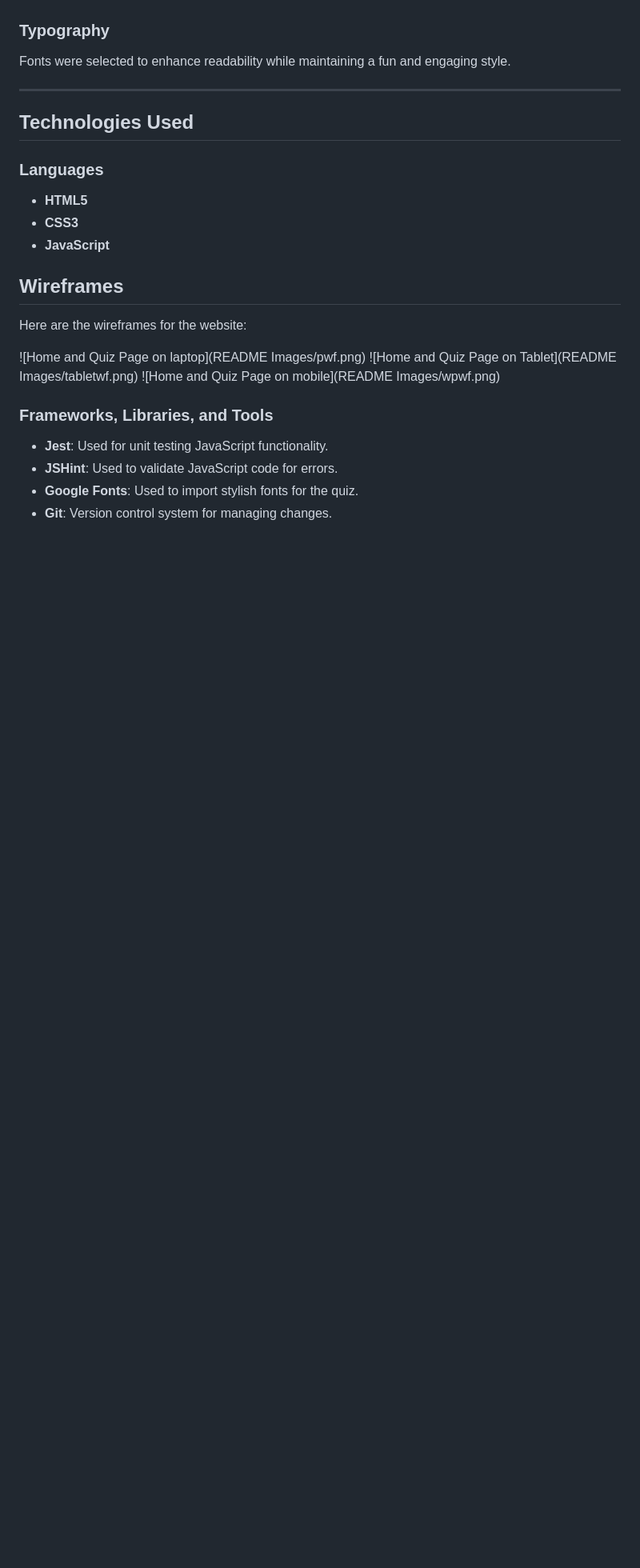
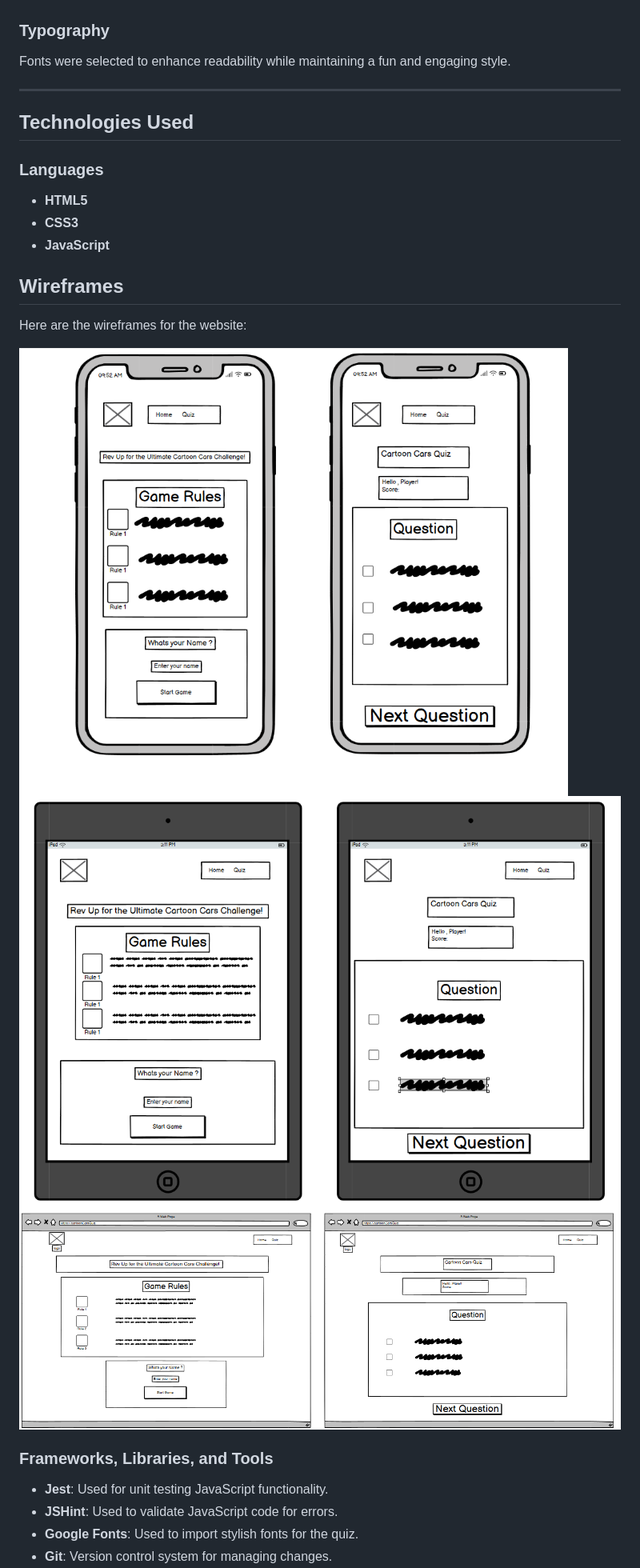
Before and after one commit to martiiann/milestone-project-2, a Markdown page: README.md, the part around the change printed below. Shown: that part at 80% size. GitHub-like rendering; blank space fills up the shorter version.

Commit message:
Updated README.md with correct image paths and adjusted folder structure

```diff
--- a/README.md
+++ b/README.md
@@ -63,7 +63,6 @@ Vibrant and playful colors were chosen to resonate with the theme of cartoons an
 ### Typography
 Fonts were selected to enhance readability while maintaining a fun and engaging style.
 
-
 ---
 
 ## Technologies Used
@@ -73,16 +72,13 @@ Fonts were selected to enhance readability while maintaining a fun and engaging
 - **CSS3**
 - **JavaScript**
 
-
 ## Wireframes
 
 Here are the wireframes for the website:
 
-![Home and Quiz Page on laptop](README Images/pwf.png)
-![Home and Quiz Page on Tablet](README Images/tabletwf.png)
-![Home and Quiz Page on mobile](README Images/wpwf.png)
-
-
+![Home and Quiz Page on laptop](README%20Images/pwf.png)
+![Home and Quiz Page on Tablet](README%20Images/tabletwf.png)
+![Home and Quiz Page on mobile](README%20Images/wpwf.png)
 
 ### Frameworks, Libraries, and Tools
 - **Jest**: Used for unit testing JavaScript functionality.
```
Also changed, not shown: other parts of README.md (+6 -6 lines).
